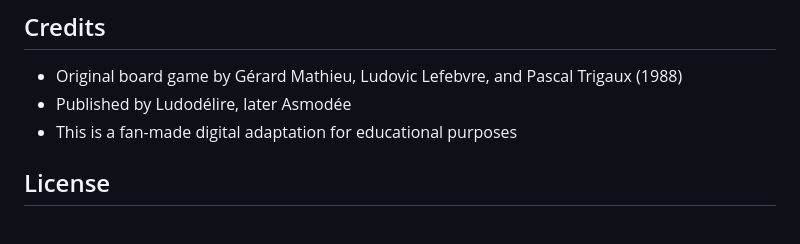
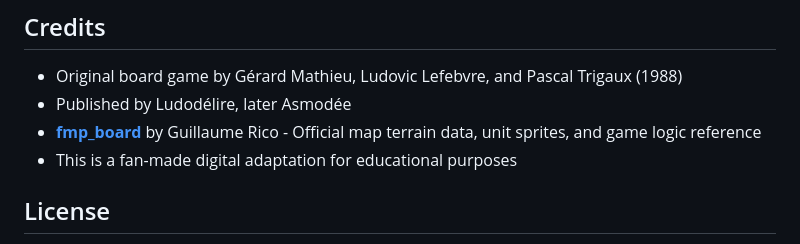
Before and after one commit to EscapeVelocityOperations/full-metal-planete, a Markdown page: README.md, the part around the change. GitHub-like rendering.

Commit message:
Add attribution to guillaume-rico/fmp_board repository
Credits for map terrain data, unit sprites, and game logic reference.

🤖 Generated with [Claude Code](https://claude.com/claude-code)

Co-Authored-By: Claude Opus 4.5 <noreply@anthropic.com>

```diff
--- a/README.md
+++ b/README.md
@@ -114,6 +114,7 @@ src/
 
 - Original board game by Gérard Mathieu, Ludovic Lefebvre, and Pascal Trigaux (1988)
 - Published by Ludodélire, later Asmodée
+- **[fmp_board](https://github.com/guillaume-rico/fmp_board)** by Guillaume Rico - Official map terrain data, unit sprites, and game logic reference
 - This is a fan-made digital adaptation for educational purposes
 
 ## License
```
